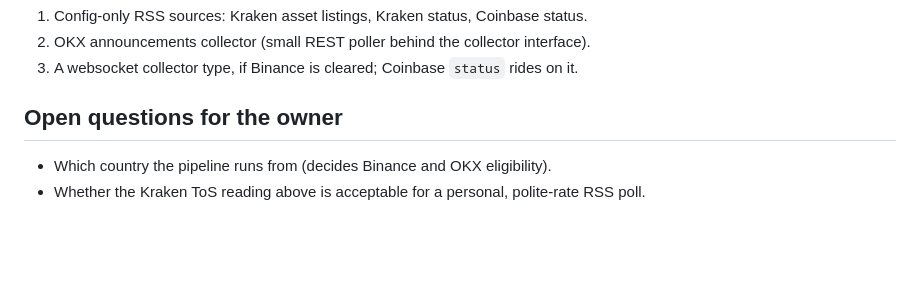
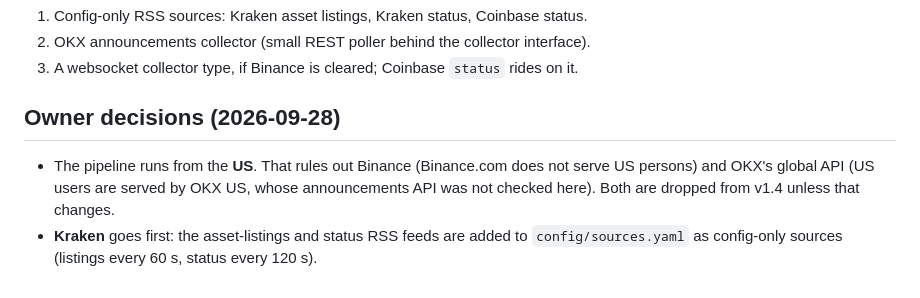
Before and after one commit to nathanfilbert/market-news-pipeline, a Markdown page: docs/exchange-announcements.md, the part around the change. Rendered like a GitHub page; blank space fills up the shorter version.

Commit message:
docs: record US location and Kraken-first decision
Co-Authored-By: Claude Opus 5.5 (1M context) <noreply@anthropic.com>
Claude-Session: https://claude.ai/code/session_01QV2MVQ1pHbQUdrE9heqkAN

```diff
--- a/docs/exchange-announcements.md
+++ b/docs/exchange-announcements.md
@@ -122,7 +122,10 @@ are left out, as the plan requires.
 2. OKX announcements collector (small REST poller behind the collector interface).
 3. A websocket collector type, if Binance is cleared; Coinbase `status` rides on it.
 
-## Open questions for the owner
+## Owner decisions (2026-09-28)
 
-- Which country the pipeline runs from (decides Binance and OKX eligibility).
-- Whether the Kraken ToS reading above is acceptable for a personal, polite-rate RSS poll.
+- The pipeline runs from the **US**. That rules out Binance (Binance.com does not serve US
+  persons) and OKX's global API (US users are served by OKX US, whose announcements API was not
+  checked here). Both are dropped from v1.4 unless that changes.
+- **Kraken** goes first: the asset-listings and status RSS feeds are added to
+  `config/sources.yaml` as config-only sources (listings every 60 s, status every 120 s).
```
